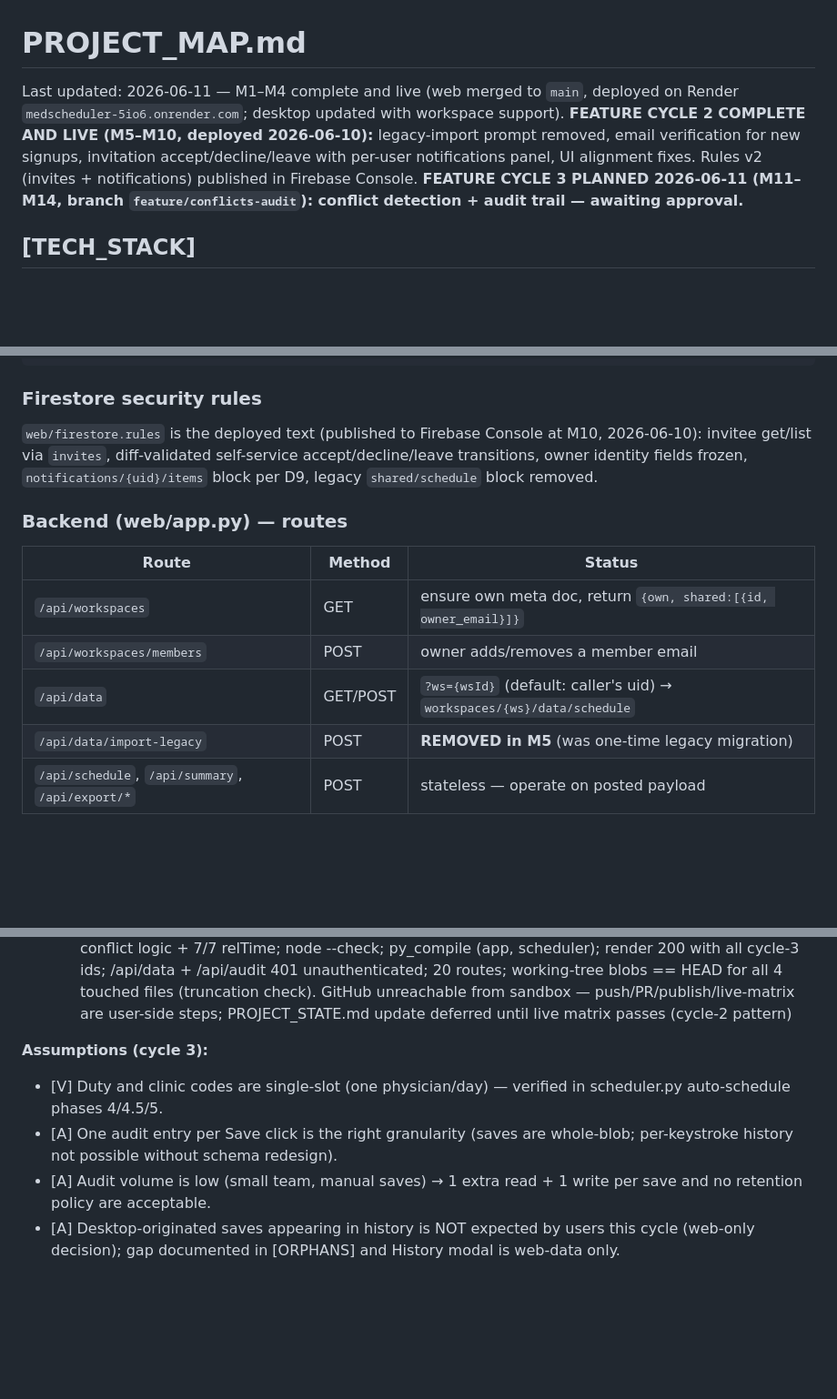
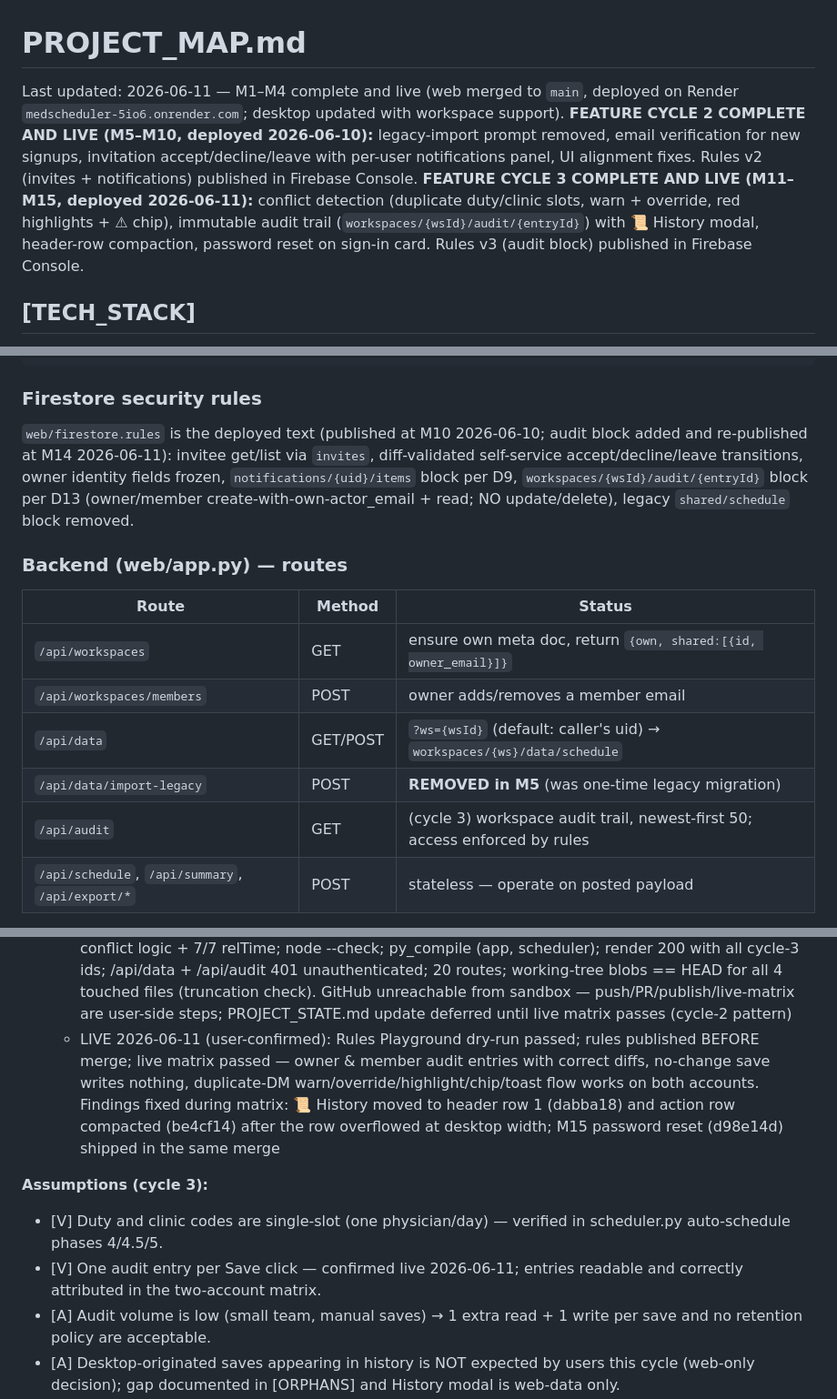
Before and after one commit to dr3ala2tube/Medscheduler, a Markdown page: PROJECT_MAP.md, 3 parts joined by grey strips. Shown at 91% size. GitHub-like rendering; blank space fills up the shorter version.

Commit message:
M14/M15 done: cycle 3 live — docs updated (PROJECT_MAP, PROJECT_STATE)

````diff
--- a/PROJECT_MAP.md
+++ b/PROJECT_MAP.md
@@ -1,6 +1,6 @@
 # PROJECT_MAP.md
 
-Last updated: 2026-06-11 — M1–M4 complete and live (web merged to `main`, deployed on Render `medscheduler-5io6.onrender.com`; desktop updated with workspace support). **FEATURE CYCLE 2 COMPLETE AND LIVE (M5–M10, deployed 2026-06-10):** legacy-import prompt removed, email verification for new signups, invitation accept/decline/leave with per-user notifications panel, UI alignment fixes. Rules v2 (invites + notifications) published in Firebase Console. **FEATURE CYCLE 3 PLANNED 2026-06-11 (M11–M14, branch `feature/conflicts-audit`): conflict detection + audit trail — awaiting approval.**
+Last updated: 2026-06-11 — M1–M4 complete and live (web merged to `main`, deployed on Render `medscheduler-5io6.onrender.com`; desktop updated with workspace support). **FEATURE CYCLE 2 COMPLETE AND LIVE (M5–M10, deployed 2026-06-10):** legacy-import prompt removed, email verification for new signups, invitation accept/decline/leave with per-user notifications panel, UI alignment fixes. Rules v2 (invites + notifications) published in Firebase Console. **FEATURE CYCLE 3 COMPLETE AND LIVE (M11–M15, deployed 2026-06-11):** conflict detection (duplicate duty/clinic slots, warn + override, red highlights + ⚠ chip), immutable audit trail (`workspaces/{wsId}/audit/{entryId}`) with 📜 History modal, header-row compaction, password reset on sign-in card. Rules v3 (audit block) published in Firebase Console.
 
 ## [TECH_STACK]
 
@@ -49,7 +52,7 @@ notifications/{recipientUid}/items/{autoId}
 ```
 
 ### Firestore security rules
-`web/firestore.rules` is the deployed text (published to Firebase Console at M10, 2026-06-10): invitee get/list via `invites`, diff-validated self-service accept/decline/leave transitions, owner identity fields frozen, `notifications/{uid}/items` block per D9, legacy `shared/schedule` block removed.
+`web/firestore.rules` is the deployed text (published at M10 2026-06-10; audit block added and re-published at M14 2026-06-11): invitee get/list via `invites`, diff-validated self-service accept/decline/leave transitions, owner identity fields frozen, `notifications/{uid}/items` block per D9, `workspaces/{wsId}/audit/{entryId}` block per D13 (owner/member create-with-own-actor_email + read; NO update/delete), legacy `shared/schedule` block removed.
 
 ### Backend (web/app.py) — routes
 | Route | Method | Status |
@@ -58,6 +61,7 @@ notifications/{recipientUid}/items/{autoId}
 | `/api/workspaces/members` | POST | owner adds/removes a member email |
 | `/api/data` | GET/POST | `?ws={wsId}` (default: caller's uid) → `workspaces/{ws}/data/schedule` |
 | `/api/data/import-legacy` | POST | **REMOVED in M5** (was one-time legacy migration) |
+| `/api/audit` | GET | (cycle 3) workspace audit trail, newest-first 50; access enforced by rules |
 | `/api/schedule`, `/api/summary`, `/api/export/*` | POST | stateless — operate on posted payload |
 
 Implemented in M7: `POST /api/invitations/respond` (accept/decline, notifies owner), `POST /api/workspaces/leave` (notifies owner), `GET /api/notifications` (newest-first, unread count), `POST /api/notifications/read` (ids, best-effort); `GET /api/workspaces` now returns `own.invites` + pending `invites` list; `POST /api/workspaces/members` add→`invites`, remove→both arrays. New helpers: `fs_create`, `fs_patch_fields` (updateMask + exists precondition), `fs_query_notifications`, `_notify` (best-effort, never rolls back the membership change).
@@ -166,10 +171,11 @@ Pre-flight: working tree on `main` has UNCOMMITTED desktop workspace changes (`f
   - Live matrix: two accounts — member edits & saves shared ws → owner sees audit entry with member's email + correct diff; owner edit → member sees entry; assign DM to two physicians same day → warn at edit, red highlight both cells, save toast shows count, second account sees highlights after load; non-member cannot read audit (direct REST probe); history modal at 360/640/900px
   - Update PROJECT_MAP.md (mark milestones done, move [A]→[V]) + PROJECT_STATE.md; commit messages per milestone; merge via PR after approval
   - PRE-DEPLOY REGRESSION 2026-06-11 on branch head 56c49d4: 28/28 audit backend + 14/14 conflict logic + 7/7 relTime; node --check; py_compile (app, scheduler); render 200 with all cycle-3 ids; /api/data + /api/audit 401 unauthenticated; 20 routes; working-tree blobs == HEAD for all 4 touched files (truncation check). GitHub unreachable from sandbox — push/PR/publish/live-matrix are user-side steps; PROJECT_STATE.md update deferred until live matrix passes (cycle-2 pattern)
+  - LIVE 2026-06-11 (user-confirmed): Rules Playground dry-run passed; rules published BEFORE merge; live matrix passed — owner & member audit entries with correct diffs, no-change save writes nothing, duplicate-DM warn/override/highlight/chip/toast flow works on both accounts. Findings fixed during matrix: 📜 History moved to header row 1 (dabba18) and action row compacted (be4cf14) after the row overflowed at desktop width; M15 password reset (d98e14d) shipped in the same merge
 
 **Assumptions (cycle 3):**
 - [V] Duty and clinic codes are single-slot (one physician/day) — verified in scheduler.py auto-schedule phases 4/4.5/5.
-- [A] One audit entry per Save click is the right granularity (saves are whole-blob; per-keystroke history not possible without schema redesign).
+- [V] One audit entry per Save click — confirmed live 2026-06-11; entries readable and correctly attributed in the two-account matrix.
 - [A] Audit volume is low (small team, manual saves) → 1 extra read + 1 write per save and no retention policy are acceptable.
 - [A] Desktop-originated saves appearing in history is NOT expected by users this cycle (web-only decision); gap documented in [ORPHANS] and History modal is web-data only.
 
````
Also changed, not shown: other parts of PROJECT_MAP.md (+5 -1 lines), PROJECT_STATE.md (+7 -2 lines).
